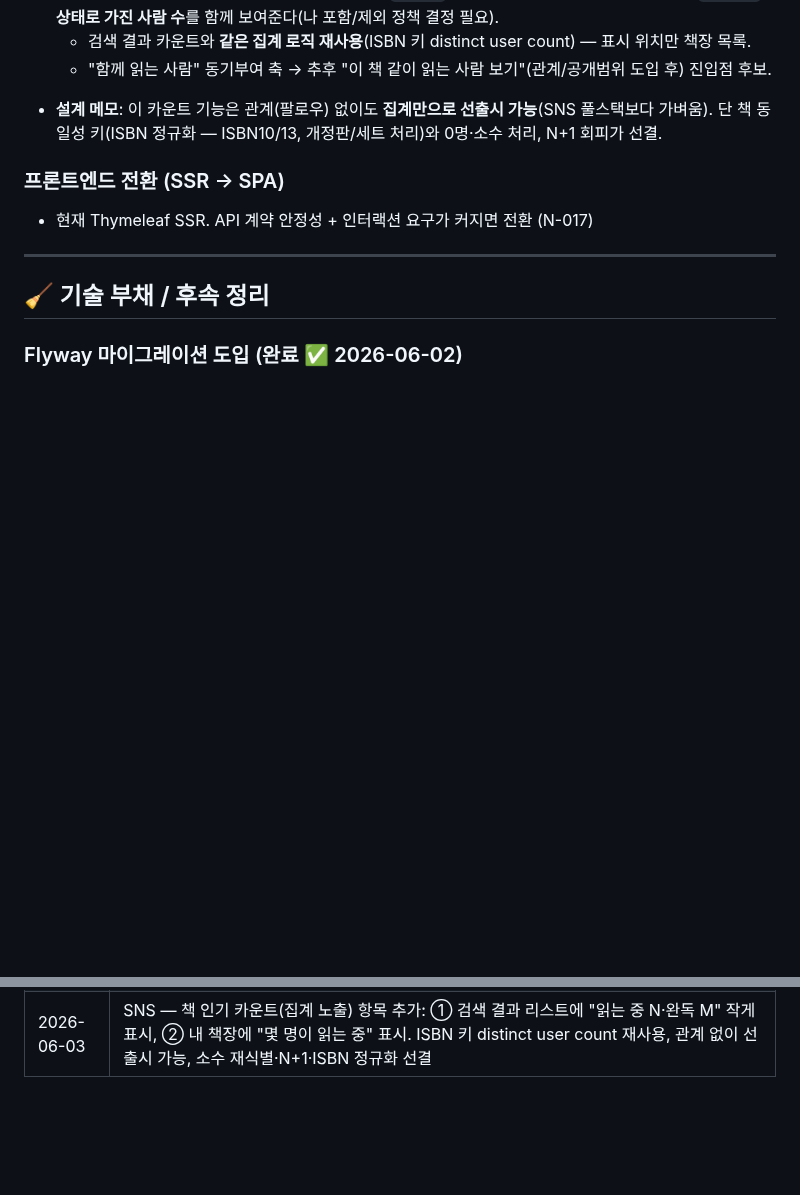
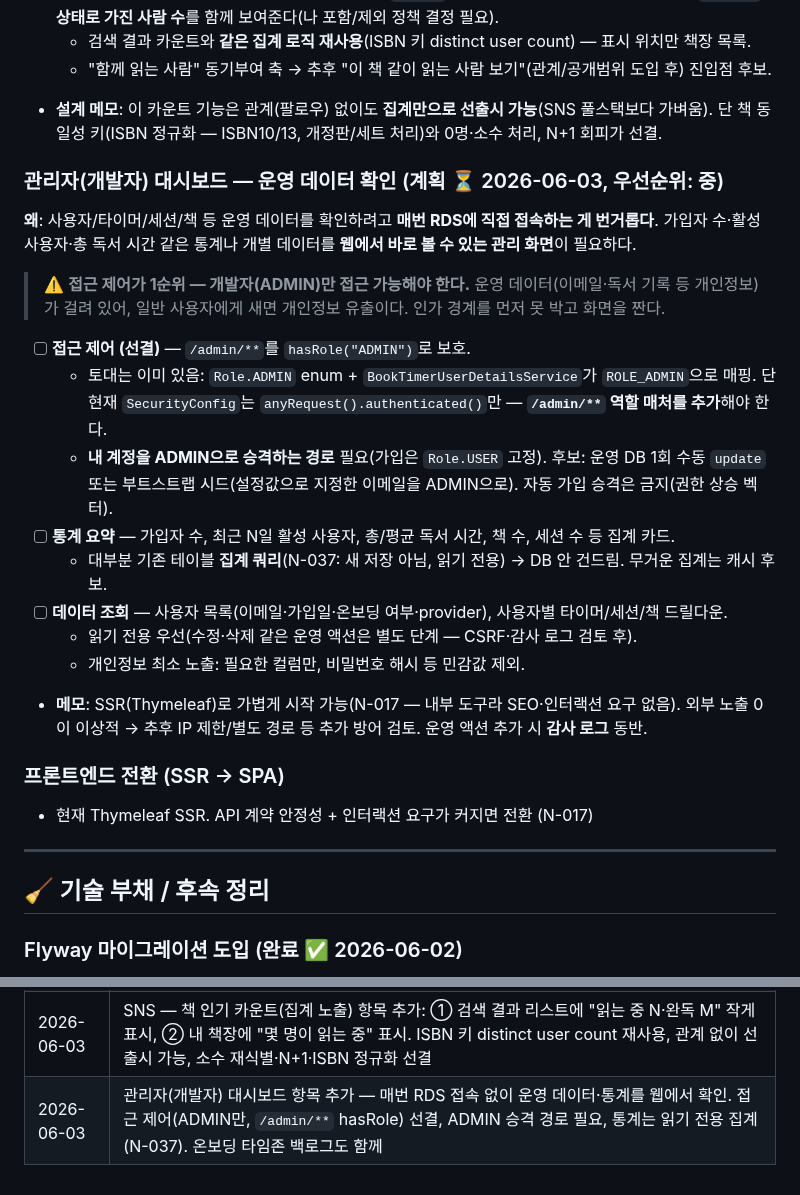
Before and after one commit to Goospel/booktimer, a Markdown page: plan.md, 2 parts joined by grey strips. Drawn GitHub-style; blank space fills up the shorter version.

Commit message:
docs(plan): 관리자(개발자) 대시보드 — 운영 데이터 확인 계획 추가 (#103)
## 무엇을 / 왜

사용자/타이머/세션/책 등 운영 데이터를 보려고 매번 RDS에 직접 접속하는 게 번거롭다.
웹에서 통계·데이터를 바로 확인할 관리 화면을 계획에 추가한다. 단 개인정보가 걸려 있어
개발자(ADMIN)만 접근 가능해야 한다.

## 변경 사항 (문서 전용)

- plan.md "기능 로드맵"에 "관리자(개발자) 대시보드" 섹션 추가:
  - 접근 제어 선결 — /admin/** hasRole("ADMIN"). 토대 있음(Role.ADMIN + ROLE_ADMIN 매핑),
    단 SecurityConfig는 현재 authenticated만이라 역할 매처 추가 필요. ADMIN 승격 경로 필요
    (가입은 USER 고정, 자동 승격 금지)
  - 통계 요약(가입자·활성·총 독서시간 등) — 읽기 전용 집계(N-037), DB 안 건드림
  - 데이터 조회(사용자 목록·드릴다운) — 읽기 우선, 개인정보 최소 노출, 운영 액션은 감사 로그 동반
  - SSR로 가볍게 시작 가능(내부 도구, N-017)
- 누적 갱신 표 행 추가

문서 전용(코드 변경 0) — 테스트 게이트 자동 스킵.

🤖 Generated with [Claude Code](https://claude.com/claude-code)

```diff
--- a/plan.md
+++ b/plan.md
@@ -232,6 +232,27 @@ HTTP→HTTPS 301 리다이렉트 + Route 53 alias. 배경 개념 **N-021**.
 - **설계 메모**: 이 카운트 기능은 관계(팔로우) 없이도 **집계만으로 선출시 가능**(SNS 풀스택보다 가벼움).
   단 책 동일성 키(ISBN 정규화 — ISBN10/13, 개정판/세트 처리)와 0명·소수 처리, N+1 회피가 선결.
 
+### 관리자(개발자) 대시보드 — 운영 데이터 확인 (계획 ⏳ 2026-06-03, 우선순위: 중)
+
+**왜**: 사용자/타이머/세션/책 등 운영 데이터를 확인하려고 **매번 RDS에 직접 접속하는 게 번거롭다**.
+가입자 수·활성 사용자·총 독서 시간 같은 통계나 개별 데이터를 **웹에서 바로 볼 수 있는 관리 화면**이 필요하다.
+
+> ⚠️ **접근 제어가 1순위 — 개발자(ADMIN)만 접근 가능해야 한다.** 운영 데이터(이메일·독서 기록 등 개인정보)가
+> 걸려 있어, 일반 사용자에게 새면 개인정보 유출이다. 인가 경계를 먼저 못 박고 화면을 짠다.
+
+- [ ] **접근 제어 (선결)** — `/admin/**`를 `hasRole("ADMIN")`로 보호.
+  - 토대는 이미 있음: `Role.ADMIN` enum + `BookTimerUserDetailsService`가 `ROLE_ADMIN`으로 매핑.
+    단 현재 `SecurityConfig`는 `anyRequest().authenticated()`만 — **`/admin/**` 역할 매처를 추가**해야 한다.
+  - **내 계정을 ADMIN으로 승격하는 경로** 필요(가입은 `Role.USER` 고정). 후보: 운영 DB 1회 수동 `update`
+    또는 부트스트랩 시드(설정값으로 지정한 이메일을 ADMIN으로). 자동 가입 승격은 금지(권한 상승 벡터).
+- [ ] **통계 요약** — 가입자 수, 최근 N일 활성 사용자, 총/평균 독서 시간, 책 수, 세션 수 등 집계 카드.
+  - 대부분 기존 테이블 **집계 쿼리**(N-037: 새 저장 아님, 읽기 전용) → DB 안 건드림. 무거운 집계는 캐시 후보.
+- [ ] **데이터 조회** — 사용자 목록(이메일·가입일·온보딩 여부·provider), 사용자별 타이머/세션/책 드릴다운.
+  - 읽기 전용 우선(수정·삭제 같은 운영 액션은 별도 단계 — CSRF·감사 로그 검토 후).
+  - 개인정보 최소 노출: 필요한 컬럼만, 비밀번호 해시 등 민감값 제외.
+- **메모**: SSR(Thymeleaf)로 가볍게 시작 가능(N-017 — 내부 도구라 SEO·인터랙션 요구 없음).
+  외부 노출 0이 이상적 → 추후 IP 제한/별도 경로 등 추가 방어 검토. 운영 액션 추가 시 **감사 로그** 동반.
+
 ### 프론트엔드 전환 (SSR → SPA)
 - 현재 Thymeleaf SSR. API 계약 안정성 + 인터랙션 요구가 커지면 전환 (N-017)
 
@@ -322,3 +343,4 @@ HTTP→HTTPS 301 리다이렉트 + Route 53 alias. 배경 개념 **N-021**.
 | 2026-06-03 | SNS 확장 시 새로 저장할 건 독서기록 아닌 관계+공개범위 — N-037 + plan.md SNS 보강(#98) |
 | 2026-06-03 | 가입 후 온보딩 페이지 — 타이머 초기값(시작 잔여)+증가값+상한 직접 설정(Flyway V6 users.onboarded, 첫 진입 게이트, 기존 사용자 백필 true). 가입 시 무조건 1h 시드를 사용자 선택으로. TDD |
 | 2026-06-03 | SNS — 책 인기 카운트(집계 노출) 항목 추가: ① 검색 결과 리스트에 "읽는 중 N·완독 M" 작게 표시, ② 내 책장에 "몇 명이 읽는 중" 표시. ISBN 키 distinct user count 재사용, 관계 없이 선출시 가능, 소수 재식별·N+1·ISBN 정규화 선결 |
+| 2026-06-03 | 관리자(개발자) 대시보드 항목 추가 — 매번 RDS 접속 없이 운영 데이터·통계를 웹에서 확인. 접근 제어(ADMIN만, `/admin/**` hasRole) 선결, ADMIN 승격 경로 필요, 통계는 읽기 전용 집계(N-037). 온보딩 타임존 백로그도 함께 |
```
